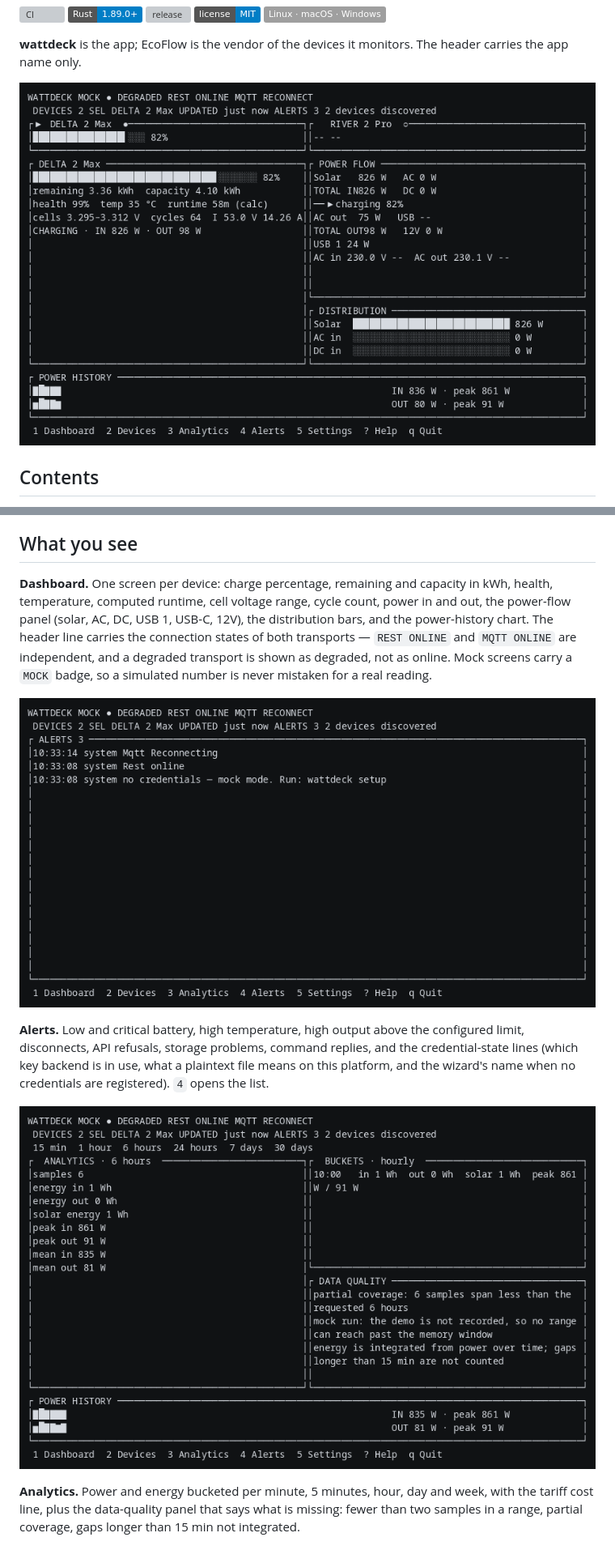
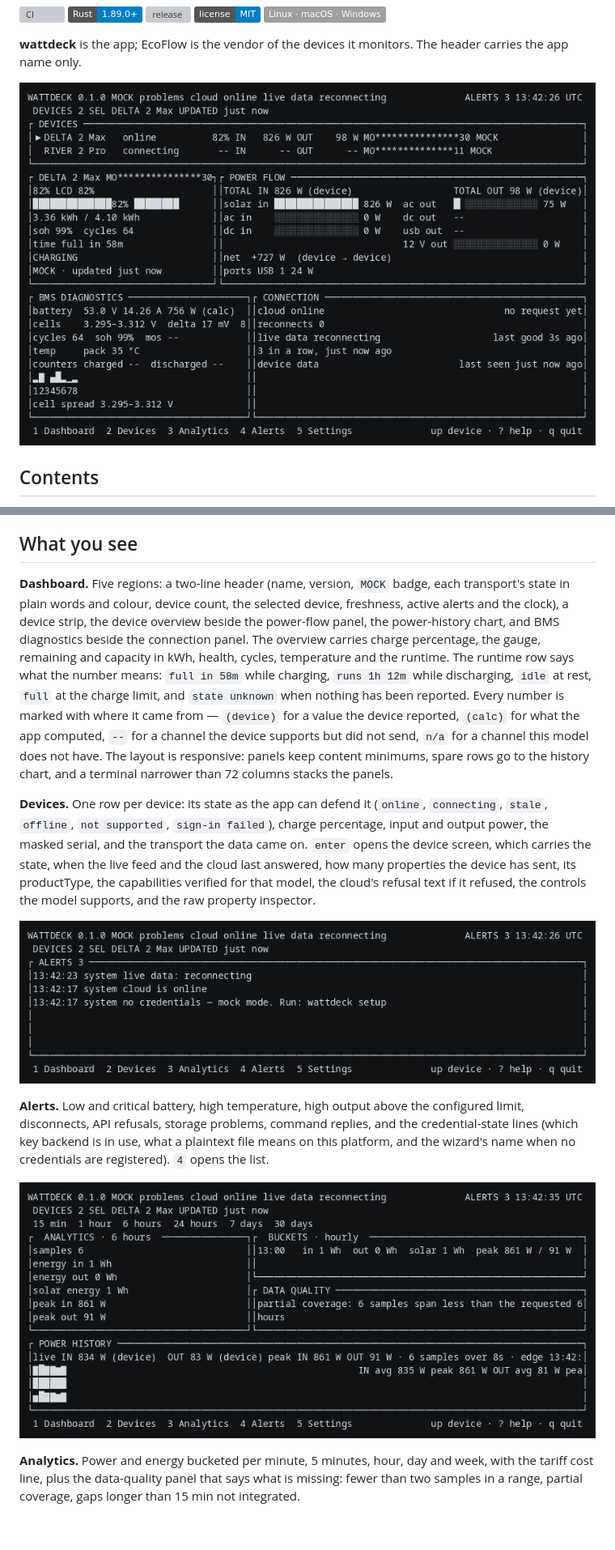
Before and after one commit to olexanderboychuk/wattdeck, a Markdown page: README.md, 2 parts joined by grey strips. Shown at 81% size. Drawn GitHub-style; pictures changed too: docs/screenshots/alerts.png, docs/screenshots/analytics.png, docs/screenshots/dashboard.png; badges without logos; blank space fills up the shorter version; grey boxes are pictures that could not be loaded.

Commit message:
Panels read one snapshot: the connection panel shows last good, fails, reconnects; RIVER mini reads 'not supported'; empty sections are not drawn, and the header states each transport once

```diff
--- a/README.md
+++ b/README.md
@@ -12,7 +12,7 @@ One Rust binary: no web app, no Electron, no daemon, no cloud.
 **wattdeck** is the app; EcoFlow is the vendor of the devices it monitors. The
 header carries the app name only.
 
-![wattdeck's dashboard, mock mode: the MOCK badge and the connection line in the header, the DELTA 2 Max panel with charge percentage, remaining and capacity in kWh, health, temperature, runtime, cell voltage range and cycle count, the power-flow panel with solar, AC, DC and USB ports, the distribution bars, and the power-history chart](docs/screenshots/dashboard.png)
+![wattdeck's dashboard, mock mode: the header with the MOCK badge and both transport states, the device strip, the DELTA 2 Max overview with charge percentage, gauge, remaining and capacity, health, cycles, temperature and the runtime row reading `time full in 57m`, the power-flow panel with solar, AC, DC, USB and 12V channels, the power-history chart, and the BMS diagnostics beside the connection panel](docs/screenshots/dashboard.png)
 
 ## Contents
 
@@ -99,16 +99,30 @@ the credential template **only** when no secret service is present.
 
 ## What you see
 
-**Dashboard.** One screen per device: charge percentage, remaining and capacity
-in kWh, health, temperature, computed runtime, cell voltage range, cycle count,
-power in and out, the power-flow panel (solar, AC, DC, USB 1, USB-C, 12V), the
-distribution bars, and the power-history chart. The header line carries the
-connection states of both transports — `REST ONLINE` and `MQTT ONLINE` are
-independent, and a degraded transport is shown as degraded, not as online.
-Mock screens carry a `MOCK` badge, so a simulated number is never mistaken for
-a real reading.
+**Dashboard.** Five regions: a two-line header (name, version, `MOCK` badge, each
+transport's state in plain words and colour, device count, the selected device,
+freshness, active alerts and the clock), a device strip, the device overview beside
+the power-flow panel, the power-history chart, and BMS diagnostics beside the
+connection panel. The overview carries charge percentage, the gauge, remaining and
+capacity in kWh, health, cycles, temperature and the runtime. The runtime row says
+what the number means: `full in 58m` while charging, `runs 1h 12m` while
+discharging, `idle` at rest, `full` at the charge limit, and `state unknown` when
+nothing has been reported. Every number is marked with where it came from —
+`(device)` for a value the device reported, `(calc)` for what the app computed,
+`--` for a channel the device supports but did not send, `n/a` for a channel this
+model does not have. The layout is responsive: panels keep content minimums, spare
+rows go to the history chart, and a terminal narrower than 72 columns stacks the
+panels.
 
-![The alerts screen, mock mode: the credential-state line telling you to run wattdeck setup, and the MQTT reconnect alert under the header's DEGRADED connection line](docs/screenshots/alerts.png)
+**Devices.** One row per device: its state as the app can defend it (`online`,
+`connecting`, `stale`, `offline`, `not supported`, `sign-in failed`), charge
+percentage, input and output power, the masked serial, and the transport the data
+came on. `enter` opens the device screen, which carries the state, when the live
+feed and the cloud last answered, how many properties the device has sent, its
+productType, the capabilities verified for that model, the cloud's refusal text if
+it refused, the controls the model supports, and the raw property inspector.
+
+![The alerts screen, mock mode: the credential-state line telling you to run wattdeck setup, and the MQTT reconnect alert under the header's connection line](docs/screenshots/alerts.png)
 
 **Alerts.** Low and critical battery, high temperature, high output above the
 configured limit, disconnects, API refusals, storage problems, command replies,
```
Also changed, not shown: other parts of README.md (+7 -3 lines), docs/API_INTEGRATION.md (+27 -0 lines), docs/CONFIGURATION.md (+1 -1 lines).
